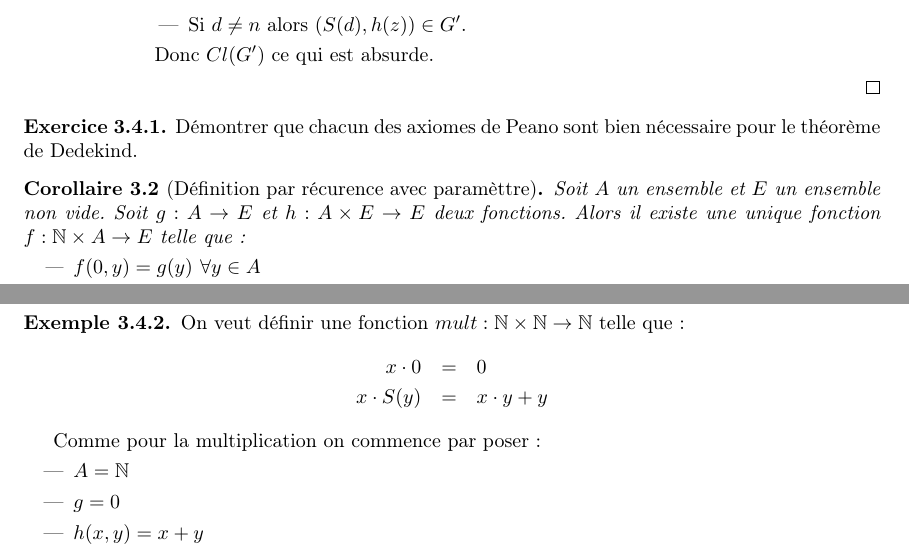
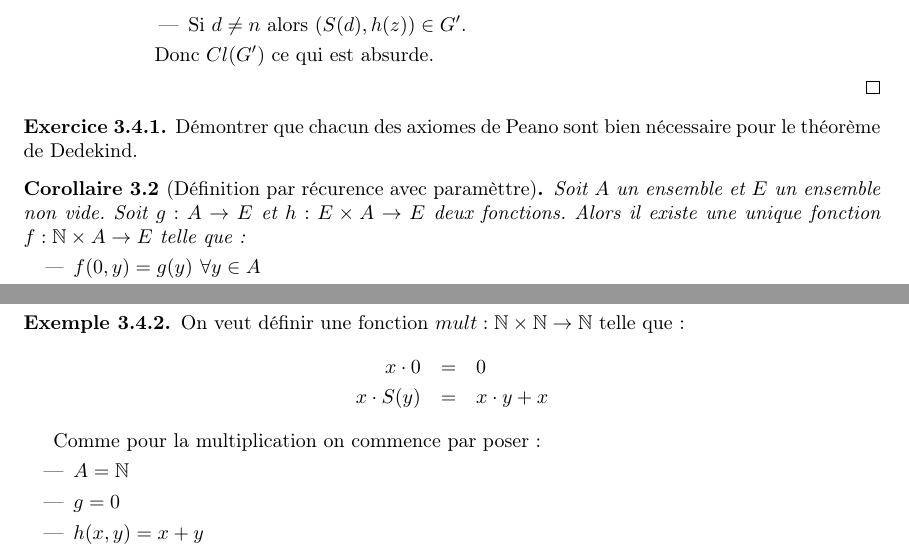
Before and after one commit to Yag000/logique-notes, a LaTeX document (logique-notes.tex, which reads contents/arithmetique/recurrence.tex): two parts of pages 7 and 8 of 10, joined at a grey line, cut so that both start at the same text. Compiled offline with pdfLaTeX.

Commit message:
fix: reverse variables

```diff
--- a/contents/arithmetique/recurrence.tex
+++ b/contents/arithmetique/recurrence.tex
@@ -74,7 +74,7 @@ Mas pour cela nous avons besoin du théoreme suivant:
 
 
 \begin{coro}[Définition par récurence avec paramèttre]
-	Soit $A$ un ensemble et $E$ un ensemble non vide. Soit $g: A \to E$ et $h: A \times E \to E$ deux fonctions. Alors il existe une unique fonction $f: \mathbb{N} \times A \to E$ telle que:
+	Soit $A$ un ensemble et $E$ un ensemble non vide. Soit $g: A \to E$ et $h: E \times A \to E$ deux fonctions. Alors il existe une unique fonction $f: \mathbb{N} \times A \to E$ telle que:
 	\begin{itemize}
 		\item $f(0,y) = g(y) \ \forall y \in A$
 		\item $f(S(x), y) = h(f(x,y), y) \ \forall x \in \mathbb{N}, \forall y \in A$
@@ -148,7 +148,7 @@ Mas pour cela nous avons besoin du théoreme suivant:
 	On veut définir une fonction $mult: \N \times \N \to \N$ telle que:
 	\begin{eqnarray*}
 		x \cdot 0 & = & 0 \\
-		x \cdot S(y) & = & x \cdot y + y
+		x \cdot S(y) & = & x \cdot y + x
 	\end{eqnarray*}
 
 	Comme pour la multiplication on commence par poser:
```
